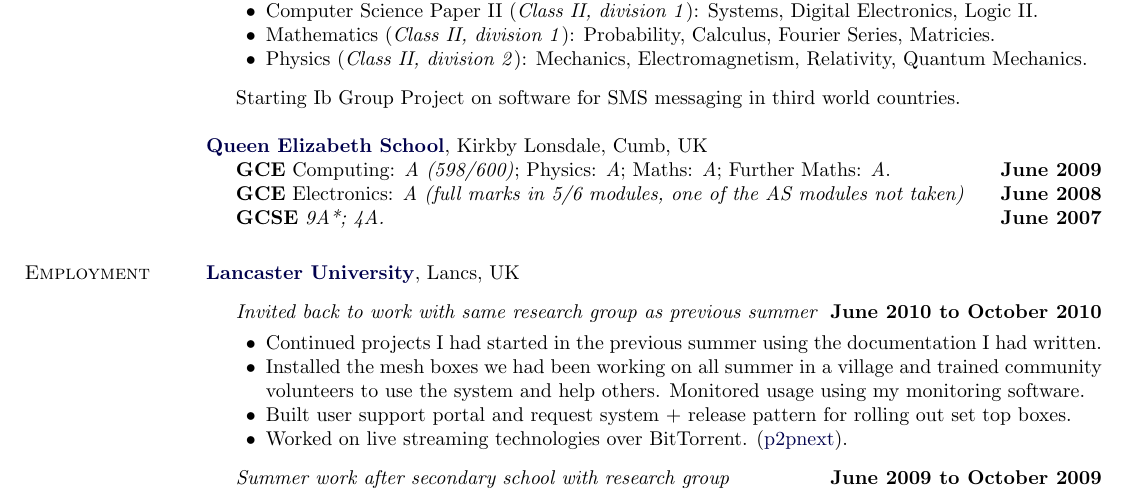
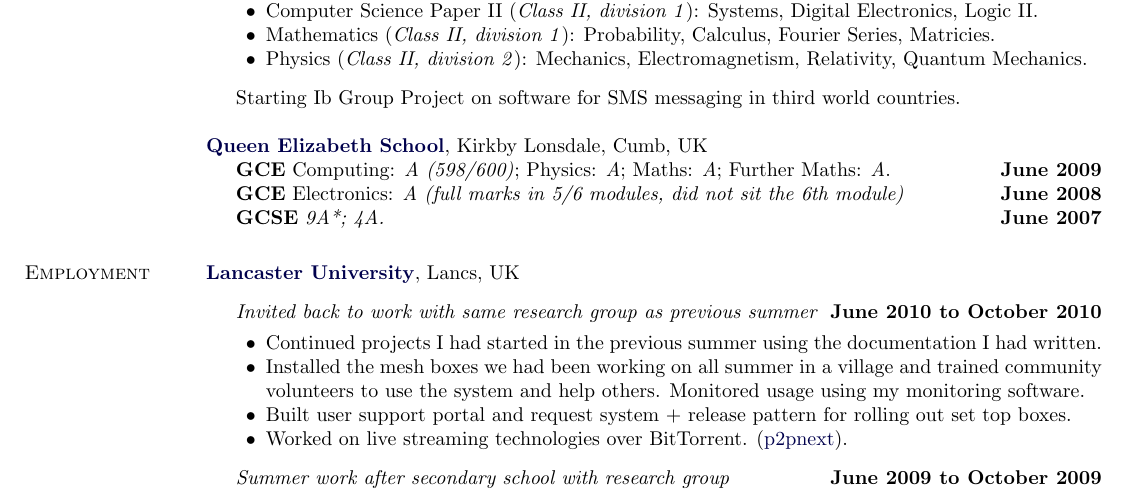
Before and after one commit to abacathoo/cv, a LaTeX document (main.tex): part of the page, cut so that both start at the same text. Compiled offline with pdfLaTeX.

Commit message:
Minor refactoring
*Clarified what happened with electronics modules

```diff
--- a/main.tex
+++ b/main.tex
@@ -239,7 +239,7 @@
 \textbf{\href{http://www.queenelizabeth.cumbria.sch.uk/}{Queen Elizabeth School}}, Kirkby Lonsdale, Cumb, UK
 \begin{innerlist}
 \item[] \textbf{GCE} Computing: \emph{A (598/600)}; Physics: \emph{A}; Maths: \emph{A}; Further Maths: \emph{A}. \hfill \textbf{June 2009}
-\item[] \textbf{GCE} Electronics: \emph{A (full marks in 5/6 modules, one of the AS modules not taken)}\hfill \textbf{June 2008}
+\item[] \textbf{GCE} Electronics: \emph{A (full marks in 5/6 modules, did not sit the 6th module)}\hfill \textbf{June 2008}
 \item[] \textbf{GCSE} \emph{9A*; 4A.}\hfill \textbf{June 2007}
 
 \end{innerlist}
```
